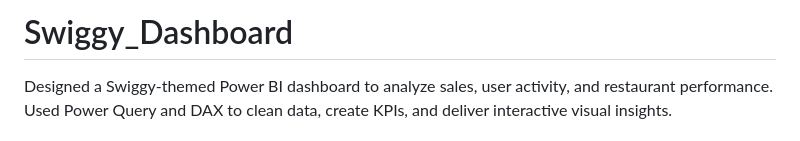
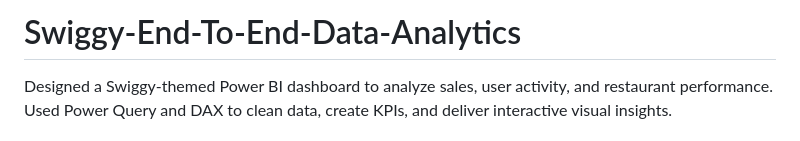
Before and after one commit to parlhad/Swiggy-End-To-End-Data-Analytics, a Markdown page: README.md, the part around the change. GitHub-like rendering.

```diff
--- a/README.md
+++ b/README.md
@@ -1,4 +1,5 @@
-# Swiggy_Dashboard
+# Swiggy-End-To-End-Data-Analytics
+
 Designed a Swiggy-themed Power BI dashboard to analyze sales, user activity, and restaurant performance. Used Power Query and DAX to clean data, create KPIs, and deliver interactive visual insights.
 # Swiggy-Themed Power BI Dashboard – Sales & Restaurant Insights
 
```
